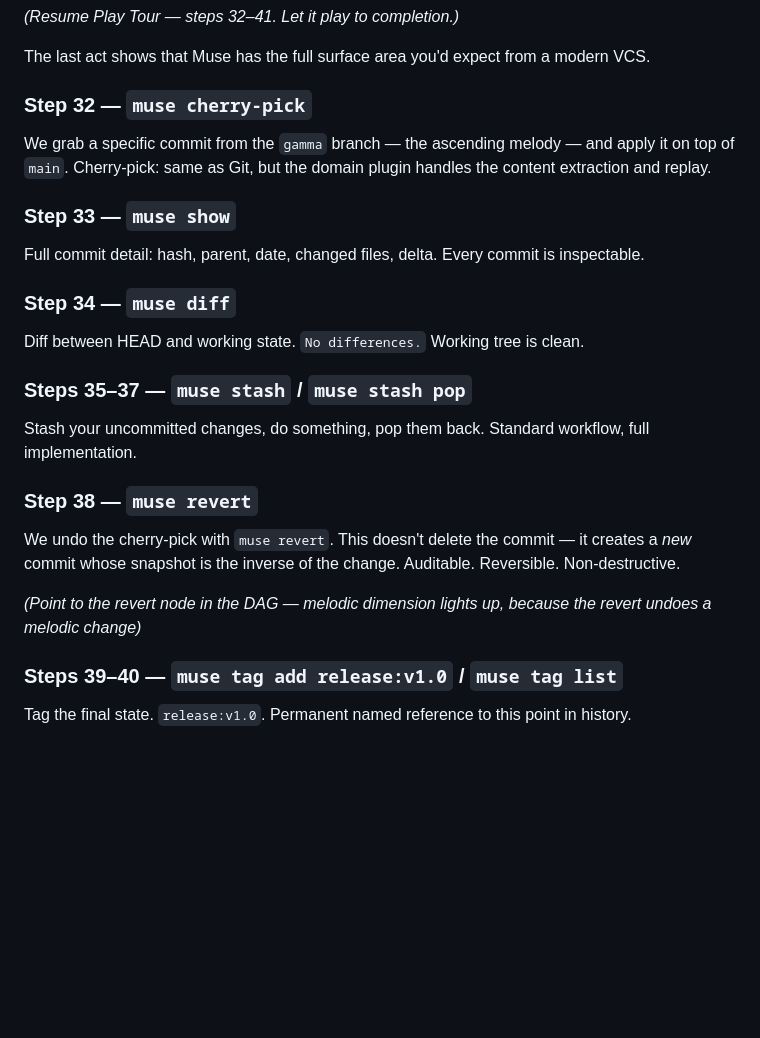
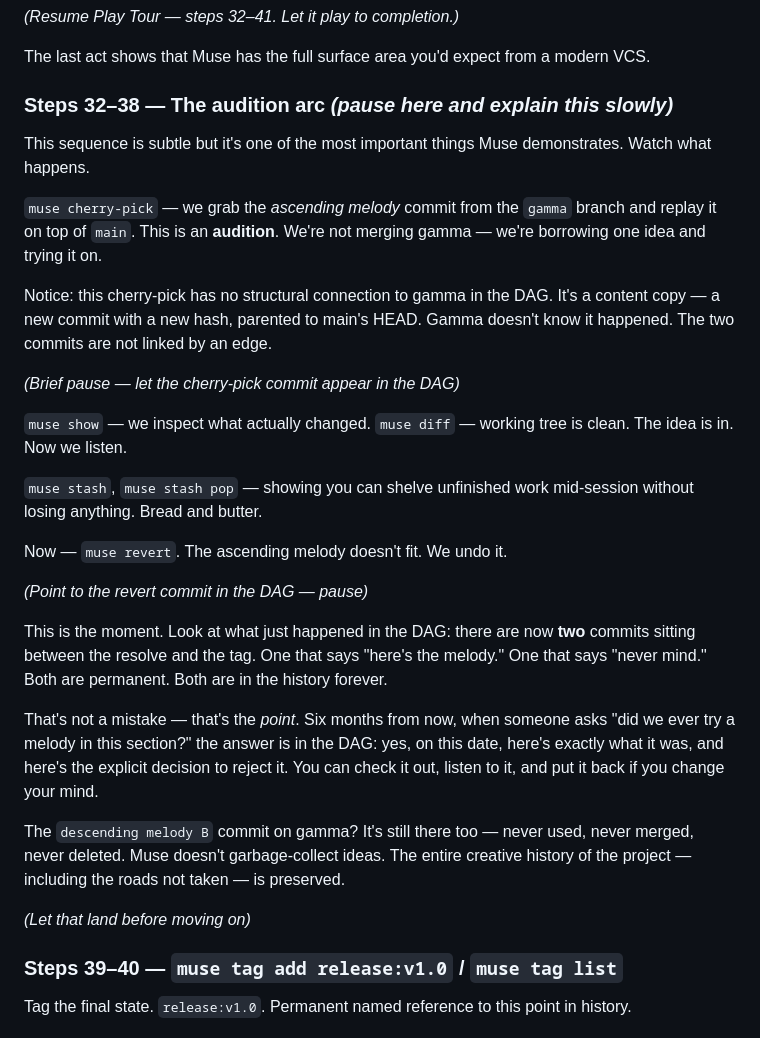
Before and after one commit to cgcardona/muse, a Markdown page: docs/demo/tour-de-force-script.md, the part around the change. Drawn GitHub-style; blank space fills up the shorter version.

Commit message:
Expand Act 5 audition arc in tour script — cherry-pick, revert, roads not taken

```diff
--- a/docs/demo/tour-de-force-script.md
+++ b/docs/demo/tour-de-force-script.md
@@ -275,33 +275,48 @@ permanent.
 The last act shows that Muse has the full surface area you'd expect from a
 modern VCS.
 
-### Step 32 — `muse cherry-pick`
+### Steps 32–38 — The audition arc *(pause here and explain this slowly)*
 
-We grab a specific commit from the `gamma` branch — the ascending melody —
-and apply it on top of `main`. Cherry-pick: same as Git, but the domain
-plugin handles the content extraction and replay.
+This sequence is subtle but it's one of the most important things Muse
+demonstrates. Watch what happens.
 
-### Step 33 — `muse show`
+`muse cherry-pick` — we grab the *ascending melody* commit from the `gamma`
+branch and replay it on top of `main`. This is an **audition**. We're not
+merging gamma — we're borrowing one idea and trying it on.
 
-Full commit detail: hash, parent, date, changed files, delta. Every commit
-is inspectable.
+Notice: this cherry-pick has no structural connection to gamma in the DAG.
+It's a content copy — a new commit with a new hash, parented to main's HEAD.
+Gamma doesn't know it happened. The two commits are not linked by an edge.
 
-### Step 34 — `muse diff`
+*(Brief pause — let the cherry-pick commit appear in the DAG)*
 
-Diff between HEAD and working state. `No differences.` Working tree is clean.
+`muse show` — we inspect what actually changed. `muse diff` — working tree
+is clean. The idea is in. Now we listen.
 
-### Steps 35–37 — `muse stash` / `muse stash pop`
+`muse stash`, `muse stash pop` — showing you can shelve unfinished work
+mid-session without losing anything. Bread and butter.
 
-Stash your uncommitted changes, do something, pop them back. Standard
-workflow, full implementation.
+Now — `muse revert`. The ascending melody doesn't fit. We undo it.
 
-### Step 38 — `muse revert`
+*(Point to the revert commit in the DAG — pause)*
 
-We undo the cherry-pick with `muse revert`. This doesn't delete the commit —
-it creates a *new* commit whose snapshot is the inverse of the change.
-Auditable. Reversible. Non-destructive.
+This is the moment. Look at what just happened in the DAG: there are now
+**two** commits sitting between the resolve and the tag. One that says
+"here's the melody." One that says "never mind." Both are permanent. Both
+are in the history forever.
 
-*(Point to the revert node in the DAG — melodic dimension lights up, because the revert undoes a melodic change)*
+That's not a mistake — that's the *point*. Six months from now, when someone
+asks "did we ever try a melody in this section?" the answer is in the DAG:
+yes, on this date, here's exactly what it was, and here's the explicit
+decision to reject it. You can check it out, listen to it, and put it back
+if you change your mind.
+
+The `descending melody B` commit on gamma? It's still there too — never
+used, never merged, never deleted. Muse doesn't garbage-collect ideas. The
+entire creative history of the project — including the roads not taken — is
+preserved.
+
+*(Let that land before moving on)*
 
 ### Steps 39–40 — `muse tag add release:v1.0` / `muse tag list`
 
```
